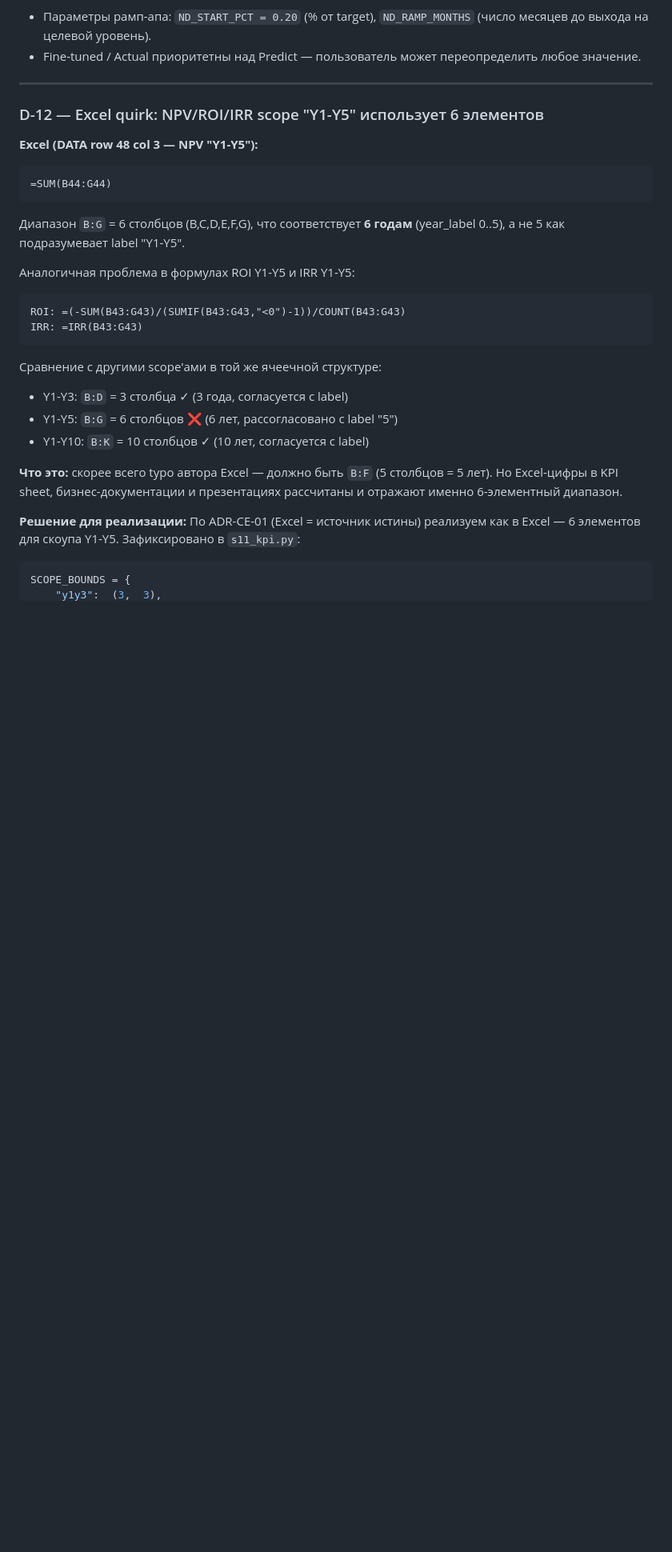
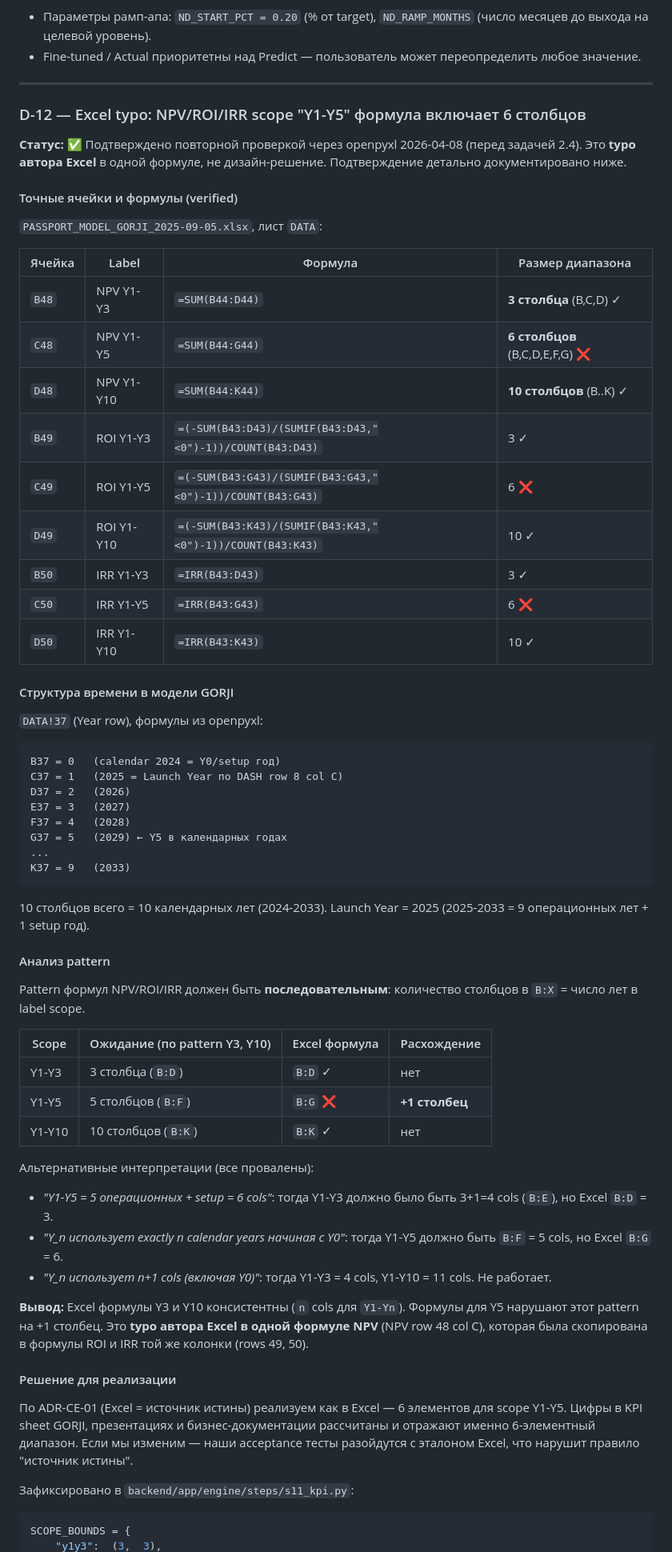
Before and after one commit to slesarev92/DB2, a Markdown page: docs/TZ_VS_EXCEL_DISCREPANCIES.md, the part around one of its changes. Shown at 80% size. Rendered like a GitHub page; blank space fills up the shorter version.

Commit message:
docs(d-12): подтвердить Excel typo в формулах NPV/ROI/IRR Y1-Y5
Повторная проверка через openpyxl перед задачей 2.4. Подтверждено
что формулы DATA!C48/C49/C50 (Y1-Y5 scope) используют диапазон B:G
(6 столбцов), а не B:F (5 столбцов как требует pattern Y3 и Y10).

Pattern других формул scope:
- Y1-Y3: B:D = 3 cols ✓
- Y1-Y5: B:G = 6 cols ❌ (off by +1)
- Y1-Y10: B:K = 10 cols ✓

Это явная опечатка автора Excel в одной формуле, скопированная по
вертикали в три KPI (NPV/ROI/IRR той же колонки C).

D-12 обновлён точными ячейками и формулами, проанализированы
альтернативные интерпретации (все провалены), численные следствия
для бизнес-решения зафиксированы:
- 6 cols (Excel as-is): NPV Y1-Y5 = 27.25M, IRR = 64.1%
- 5 cols (исправленный): NPV Y1-Y5 = 13.59M, IRR ≈ 47%

Реализация в s11_kpi.py остаётся as-is (Excel = source of truth по
ADR-CE-01). Если бизнес скажет "исправить" — правка в одной строке
SCOPE_BOUNDS, плюс пересчёт acceptance чисел.

Co-Authored-By: Claude Opus 4.6 (1M context) <noreply@anthropic.com>

````diff
--- a/docs/TZ_VS_EXCEL_DISCREPANCIES.md
+++ b/docs/TZ_VS_EXCEL_DISCREPANCIES.md
@@ -250,33 +250,78 @@ LOGISTICS_COST = LOGISTICS_COST_PER_KG × (VOLUME_LITERS × PRODUCT_DENSITY)
 
 ---
 
-### D-12 — Excel quirk: NPV/ROI/IRR scope "Y1-Y5" использует 6 элементов
+### D-12 — Excel typo: NPV/ROI/IRR scope "Y1-Y5" формула включает 6 столбцов
 
-**Excel (DATA row 48 col 3 — NPV "Y1-Y5"):**
+**Статус:** ✅ Подтверждено повторной проверкой через openpyxl 2026-04-08
+(перед задачей 2.4). Это **typo автора Excel** в одной формуле, не
+дизайн-решение. Подтверждение детально документировано ниже.
+
+#### Точные ячейки и формулы (verified)
+
+`PASSPORT_MODEL_GORJI_2025-09-05.xlsx`, лист `DATA`:
+
+| Ячейка | Label | Формула | Размер диапазона |
+|--------|-------|---------|------------------|
+| `B48` | NPV Y1-Y3 | `=SUM(B44:D44)` | **3 столбца** (B,C,D) ✓ |
+| `C48` | NPV Y1-Y5 | `=SUM(B44:G44)` | **6 столбцов** (B,C,D,E,F,G) ❌ |
+| `D48` | NPV Y1-Y10 | `=SUM(B44:K44)` | **10 столбцов** (B..K) ✓ |
+| `B49` | ROI Y1-Y3 | `=(-SUM(B43:D43)/(SUMIF(B43:D43,"<0")-1))/COUNT(B43:D43)` | 3 ✓ |
+| `C49` | ROI Y1-Y5 | `=(-SUM(B43:G43)/(SUMIF(B43:G43,"<0")-1))/COUNT(B43:G43)` | 6 ❌ |
+| `D49` | ROI Y1-Y10 | `=(-SUM(B43:K43)/(SUMIF(B43:K43,"<0")-1))/COUNT(B43:K43)` | 10 ✓ |
+| `B50` | IRR Y1-Y3 | `=IRR(B43:D43)` | 3 ✓ |
+| `C50` | IRR Y1-Y5 | `=IRR(B43:G43)` | 6 ❌ |
+| `D50` | IRR Y1-Y10 | `=IRR(B43:K43)` | 10 ✓ |
+
+#### Структура времени в модели GORJI
+
+`DATA!37` (Year row), формулы из openpyxl:
 ```
-=SUM(B44:G44)
-```
-Диапазон `B:G` = 6 столбцов (B,C,D,E,F,G), что соответствует **6 годам**
-(year_label 0..5), а не 5 как подразумевает label "Y1-Y5".
-
-Аналогичная проблема в формулах ROI Y1-Y5 и IRR Y1-Y5:
-```
-ROI: =(-SUM(B43:G43)/(SUMIF(B43:G43,"<0")-1))/COUNT(B43:G43)
-IRR: =IRR(B43:G43)
+B37 = 0   (calendar 2024 = Y0/setup год)
+C37 = 1   (2025 = Launch Year по DASH row 8 col C)
+D37 = 2   (2026)
+E37 = 3   (2027)
+F37 = 4   (2028)
+G37 = 5   (2029) ← Y5 в календарных годах
+...
+K37 = 9   (2033)
 ```
 
-Сравнение с другими scope'ами в той же ячеечной структуре:
-- Y1-Y3: `B:D` = 3 столбца ✓ (3 года, согласуется с label)
-- Y1-Y5: `B:G` = 6 столбцов ❌ (6 лет, рассогласовано с label "5")
-- Y1-Y10: `B:K` = 10 столбцов ✓ (10 лет, согласуется с label)
+10 столбцов всего = 10 календарных лет (2024-2033). Launch Year = 2025
+(2025-2033 = 9 операционных лет + 1 setup год).
 
-**Что это:** скорее всего typo автора Excel — должно быть `B:F`
-(5 столбцов = 5 лет). Но Excel-цифры в KPI sheet, бизнес-документации
-и презентациях рассчитаны и отражают именно 6-элементный диапазон.
+#### Анализ pattern
 
-**Решение для реализации:**
-По ADR-CE-01 (Excel = источник истины) реализуем как в Excel —
-6 элементов для скоупа Y1-Y5. Зафиксировано в `s11_kpi.py`:
+Pattern формул NPV/ROI/IRR должен быть **последовательным**: количество
+столбцов в `B:X` = число лет в label scope.
+
+| Scope | Ожидание (по pattern Y3, Y10) | Excel формула | Расхождение |
+|-------|-------------------------------|---------------|-------------|
+| Y1-Y3 | 3 столбца (`B:D`) | `B:D` ✓ | нет |
+| Y1-Y5 | 5 столбцов (`B:F`) | `B:G` ❌ | **+1 столбец** |
+| Y1-Y10 | 10 столбцов (`B:K`) | `B:K` ✓ | нет |
+
+Альтернативные интерпретации (все провалены):
+- *"Y1-Y5 = 5 операционных + setup = 6 cols"*: тогда Y1-Y3 должно было быть
+  3+1=4 cols (`B:E`), но Excel `B:D` = 3.
+- *"Y_n использует exactly n calendar years начиная с Y0"*: тогда Y1-Y5
+  должно быть `B:F` = 5 cols, но Excel `B:G` = 6.
+- *"Y_n использует n+1 cols (включая Y0)"*: тогда Y1-Y3 = 4 cols, Y1-Y10 =
+  11 cols. Не работает.
+
+**Вывод:** Excel формулы Y3 и Y10 консистентны (`n` cols для `Y1-Yn`).
+Формулы для Y5 нарушают этот pattern на +1 столбец. Это **typo автора
+Excel в одной формуле NPV** (NPV row 48 col C), которая была скопирована
+в формулы ROI и IRR той же колонки (rows 49, 50).
+
+#### Решение для реализации
+
+По ADR-CE-01 (Excel = источник истины) реализуем как в Excel — 6 элементов
+для scope Y1-Y5. Цифры в KPI sheet GORJI, презентациях и бизнес-документации
+рассчитаны и отражают именно 6-элементный диапазон. Если мы изменим — наши
+acceptance тесты разойдутся с эталоном Excel, что нарушит правило "источник
+истины".
+
+Зафиксировано в `backend/app/engine/steps/s11_kpi.py`:
 ```python
 SCOPE_BOUNDS = {
     "y1y3":  (3,  3),
````
Also changed, not shown: other parts of docs/TZ_VS_EXCEL_DISCREPANCIES.md (+14 -7 lines).
